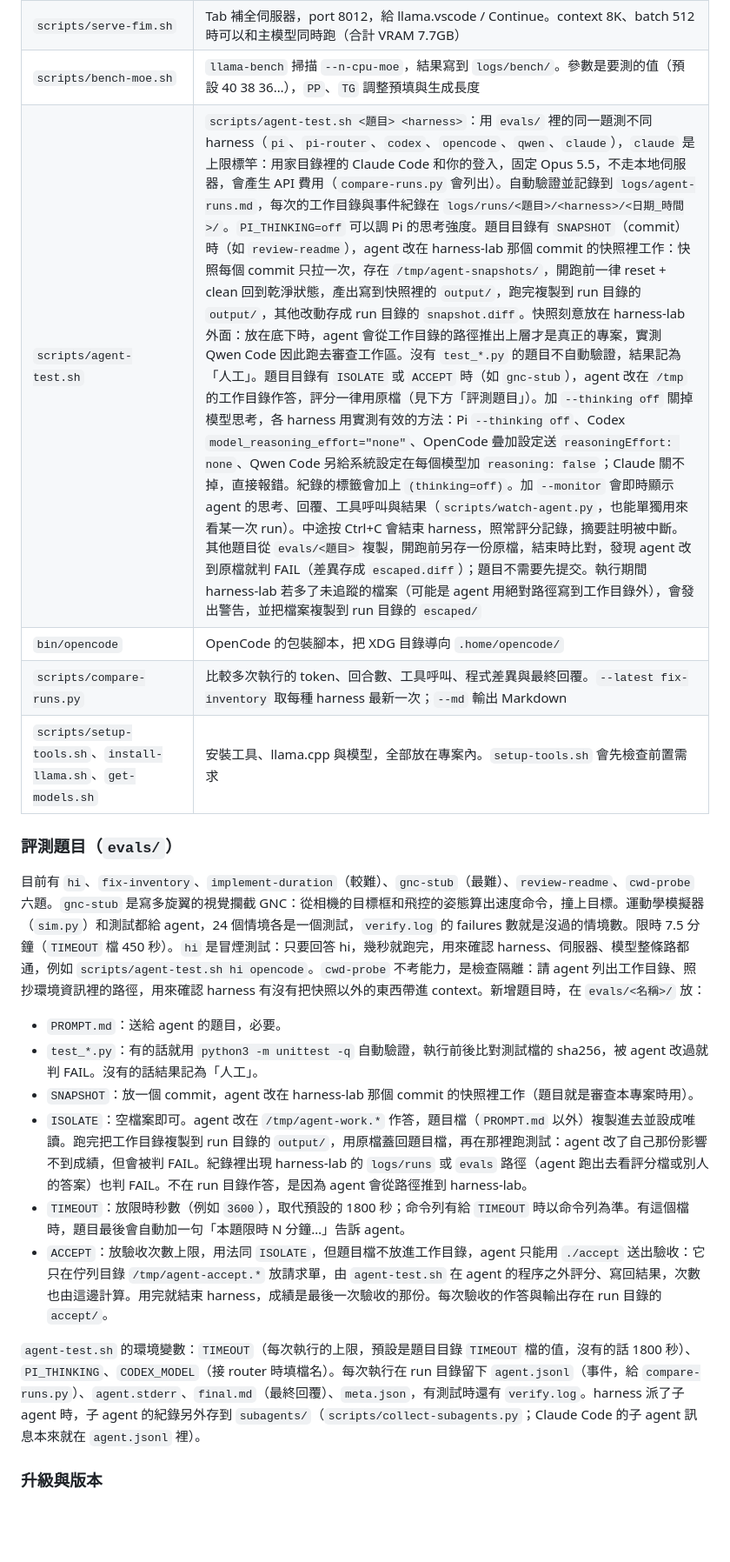
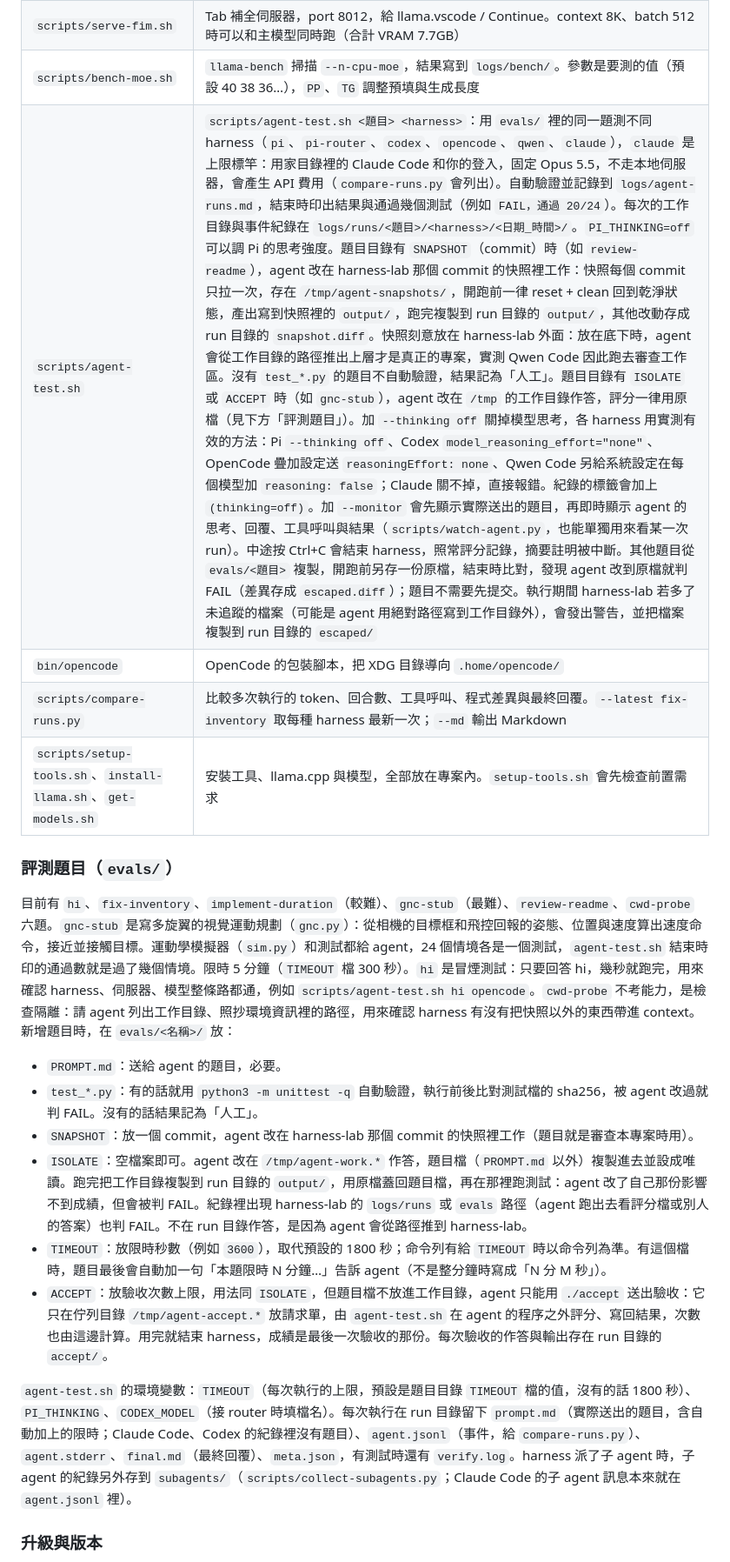
Before and after one commit to wa0327/harness-lab, a Markdown page: README.md, the part around one of its changes. Shown at 87% size. GitHub-like rendering; blank space fills up the shorter version.

```diff
--- a/README.md
+++ b/README.md
@@ -293,23 +294,23 @@ MODEL=ds4 scripts/agent-test.sh review-readme pi   # 紀錄的標籤會加上 [d
 | `scripts/test-codex-router.sh` | 檢查 Codex 設定的 provider、base URL、key（401 會提示），並用設定裡的模型（或 `CODEX_MODEL`）實際發一次 chat completion。接 router 時用來確認模型名稱對不對 |
 | `scripts/serve-fim.sh` | Tab 補全伺服器，port 8012，給 llama.vscode / Continue。context 8K、batch 512 時可以和主模型同時跑（合計 VRAM 7.7GB） |
 | `scripts/bench-moe.sh` | `llama-bench` 掃描 `--n-cpu-moe`，結果寫到 `logs/bench/`。參數是要測的值（預設 40 38 36…），`PP`、`TG` 調整預填與生成長度 |
-| `scripts/agent-test.sh` | `scripts/agent-test.sh <題目> <harness>`：用 `evals/` 裡的同一題測不同 harness（`pi`、`pi-router`、`codex`、`opencode`、`qwen`、`claude`），`claude` 是上限標竿：用家目錄裡的 Claude Code 和你的登入，固定 Opus 5.5，不走本地伺服器，會產生 API 費用（`compare-runs.py` 會列出）。自動驗證並記錄到 `logs/agent-runs.md`，每次的工作目錄與事件紀錄在 `logs/runs/<題目>/<harness>/<日期_時間>/`。`PI_THINKING=off` 可以調 Pi 的思考強度。題目目錄有 `SNAPSHOT`（commit）時（如 `review-readme`），agent 改在 harness-lab 那個 commit 的快照裡工作：快照每個 commit 只拉一次，存在 `/tmp/agent-snapshots/`，開跑前一律 reset + clean 回到乾淨狀態，產出寫到快照裡的 `output/`，跑完複製到 run 目錄的 `output/`，其他改動存成 run 目錄的 `snapshot.diff`。快照刻意放在 harness-lab 外面：放在底下時，agent 會從工作目錄的路徑推出上層才是真正的專案，實測 Qwen Code 因此跑去審查工作區。沒有 `test_*.py` 的題目不自動驗證，結果記為「人工」。題目目錄有 `ISOLATE` 或 `ACCEPT` 時（如 `gnc-stub`），agent 改在 `/tmp` 的工作目錄作答，評分一律用原檔（見下方「評測題目」）。加 `--thinking off` 關掉模型思考，各 harness 用實測有效的方法：Pi `--thinking off`、Codex `model_reasoning_effort="none"`、OpenCode 疊加設定送 `reasoningEffort: none`、Qwen Code 另給系統設定在每個模型加 `reasoning: false`；Claude 關不掉，直接報錯。紀錄的標籤會加上 `(thinking=off)`。加 `--monitor` 會即時顯示 agent 的思考、回覆、工具呼叫與結果（`scripts/watch-agent.py`，也能單獨用來看某一次 run）。中途按 Ctrl+C 會結束 harness，照常評分記錄，摘要註明被中斷。其他題目從 `evals/<題目>` 複製，開跑前另存一份原檔，結束時比對，發現 agent 改到原檔就判 FAIL（差異存成 `escaped.diff`）；題目不需要先提交。執行期間 harness-lab 若多了未追蹤的檔案（可能是 agent 用絕對路徑寫到工作目錄外），會發出警告，並把檔案複製到 run 目錄的 `escaped/` |
+| `scripts/agent-test.sh` | `scripts/agent-test.sh <題目> <harness>`：用 `evals/` 裡的同一題測不同 harness（`pi`、`pi-router`、`codex`、`opencode`、`qwen`、`claude`），`claude` 是上限標竿：用家目錄裡的 Claude Code 和你的登入，固定 Opus 5.5，不走本地伺服器，會產生 API 費用（`compare-runs.py` 會列出）。自動驗證並記錄到 `logs/agent-runs.md`，結束時印出結果與通過幾個測試（例如 `FAIL，通過 20/24`）。每次的工作目錄與事件紀錄在 `logs/runs/<題目>/<harness>/<日期_時間>/`。`PI_THINKING=off` 可以調 Pi 的思考強度。題目目錄有 `SNAPSHOT`（commit）時（如 `review-readme`），agent 改在 harness-lab 那個 commit 的快照裡工作：快照每個 commit 只拉一次，存在 `/tmp/agent-snapshots/`，開跑前一律 reset + clean 回到乾淨狀態，產出寫到快照裡的 `output/`，跑完複製到 run 目錄的 `output/`，其他改動存成 run 目錄的 `snapshot.diff`。快照刻意放在 harness-lab 外面：放在底下時，agent 會從工作目錄的路徑推出上層才是真正的專案，實測 Qwen Code 因此跑去審查工作區。沒有 `test_*.py` 的題目不自動驗證，結果記為「人工」。題目目錄有 `ISOLATE` 或 `ACCEPT` 時（如 `gnc-stub`），agent 改在 `/tmp` 的工作目錄作答，評分一律用原檔（見下方「評測題目」）。加 `--thinking off` 關掉模型思考，各 harness 用實測有效的方法：Pi `--thinking off`、Codex `model_reasoning_effort="none"`、OpenCode 疊加設定送 `reasoningEffort: none`、Qwen Code 另給系統設定在每個模型加 `reasoning: false`；Claude 關不掉，直接報錯。紀錄的標籤會加上 `(thinking=off)`。加 `--monitor` 會先顯示實際送出的題目，再即時顯示 agent 的思考、回覆、工具呼叫與結果（`scripts/watch-agent.py`，也能單獨用來看某一次 run）。中途按 Ctrl+C 會結束 harness，照常評分記錄，摘要註明被中斷。其他題目從 `evals/<題目>` 複製，開跑前另存一份原檔，結束時比對，發現 agent 改到原檔就判 FAIL（差異存成 `escaped.diff`）；題目不需要先提交。執行期間 harness-lab 若多了未追蹤的檔案（可能是 agent 用絕對路徑寫到工作目錄外），會發出警告，並把檔案複製到 run 目錄的 `escaped/` |
 | `bin/opencode` | OpenCode 的包裝腳本，把 XDG 目錄導向 `.home/opencode/` |
 | `scripts/compare-runs.py` | 比較多次執行的 token、回合數、工具呼叫、程式差異與最終回覆。`--latest fix-inventory` 取每種 harness 最新一次；`--md` 輸出 Markdown |
 | `scripts/setup-tools.sh`、`install-llama.sh`、`get-models.sh` | 安裝工具、llama.cpp 與模型，全部放在專案內。`setup-tools.sh` 會先檢查前置需求 |
 
 ### 評測題目（`evals/`）
 
-目前有 `hi`、`fix-inventory`、`implement-duration`（較難）、`gnc-stub`（最難）、`review-readme`、`cwd-probe` 六題。`gnc-stub` 是寫多旋翼的視覺攔截 GNC：從相機的目標框和飛控的姿態算出速度命令，撞上目標。運動學模擬器（`sim.py`）和測試都給 agent，24 個情境各是一個測試，`verify.log` 的 failures 數就是沒過的情境數。限時 7.5 分鐘（`TIMEOUT` 檔 450 秒）。`hi` 是冒煙測試：只要回答 hi，幾秒就跑完，用來確認 harness、伺服器、模型整條路都通，例如 `scripts/agent-test.sh hi opencode`。`cwd-probe` 不考能力，是檢查隔離：請 agent 列出工作目錄、照抄環境資訊裡的路徑，用來確認 harness 有沒有把快照以外的東西帶進 context。新增題目時，在 `evals/<名稱>/` 放：
+目前有 `hi`、`fix-inventory`、`implement-duration`（較難）、`gnc-stub`（最難）、`review-readme`、`cwd-probe` 六題。`gnc-stub` 是寫多旋翼的視覺運動規劃（`gnc.py`）：從相機的目標框和飛控回報的姿態、位置與速度算出速度命令，接近並接觸目標。運動學模擬器（`sim.py`）和測試都給 agent，24 個情境各是一個測試，`agent-test.sh` 結束時印的通過數就是過了幾個情境。限時 5 分鐘（`TIMEOUT` 檔 300 秒）。`hi` 是冒煙測試：只要回答 hi，幾秒就跑完，用來確認 harness、伺服器、模型整條路都通，例如 `scripts/agent-test.sh hi opencode`。`cwd-probe` 不考能力，是檢查隔離：請 agent 列出工作目錄、照抄環境資訊裡的路徑，用來確認 harness 有沒有把快照以外的東西帶進 context。新增題目時，在 `evals/<名稱>/` 放：
 
 - `PROMPT.md`：送給 agent 的題目，必要。
 - `test_*.py`：有的話就用 `python3 -m unittest -q` 自動驗證，執行前後比對測試檔的 sha256，被 agent 改過就判 FAIL。沒有的話結果記為「人工」。
 - `SNAPSHOT`：放一個 commit，agent 改在 harness-lab 那個 commit 的快照裡工作（題目就是審查本專案時用）。
 - `ISOLATE`：空檔案即可。agent 改在 `/tmp/agent-work.*` 作答，題目檔（`PROMPT.md` 以外）複製進去並設成唯讀。跑完把工作目錄複製到 run 目錄的 `output/`，用原檔蓋回題目檔，再在那裡跑測試：agent 改了自己那份影響不到成績，但會被判 FAIL。紀錄裡出現 harness-lab 的 `logs/runs` 或 `evals` 路徑（agent 跑出去看評分檔或別人的答案）也判 FAIL。不在 run 目錄作答，是因為 agent 會從路徑推到 harness-lab。
-- `TIMEOUT`：放限時秒數（例如 `3600`），取代預設的 1800 秒；命令列有給 `TIMEOUT` 時以命令列為準。有這個檔時，題目最後會自動加一句「本題限時 N 分鐘…」告訴 agent。
+- `TIMEOUT`：放限時秒數（例如 `3600`），取代預設的 1800 秒；命令列有給 `TIMEOUT` 時以命令列為準。有這個檔時，題目最後會自動加一句「本題限時 N 分鐘…」告訴 agent（不是整分鐘時寫成「N 分 M 秒」）。
 - `ACCEPT`：放驗收次數上限，用法同 `ISOLATE`，但題目檔不放進工作目錄，agent 只能用 `./accept` 送出驗收：它只在佇列目錄 `/tmp/agent-accept.*` 放請求單，由 `agent-test.sh` 在 agent 的程序之外評分、寫回結果，次數也由這邊計算。用完就結束 harness，成績是最後一次驗收的那份。每次驗收的作答與輸出存在 run 目錄的 `accept/`。
 
-`agent-test.sh` 的環境變數：`TIMEOUT`（每次執行的上限，預設是題目目錄 `TIMEOUT` 檔的值，沒有的話 1800 秒）、`PI_THINKING`、`CODEX_MODEL`（接 router 時填檔名）。每次執行在 run 目錄留下 `agent.jsonl`（事件，給 `compare-runs.py`）、`agent.stderr`、`final.md`（最終回覆）、`meta.json`，有測試時還有 `verify.log`。harness 派了子 agent 時，子 agent 的紀錄另外存到 `subagents/`（`scripts/collect-subagents.py`；Claude Code 的子 agent 訊息本來就在 `agent.jsonl` 裡）。
+`agent-test.sh` 的環境變數：`TIMEOUT`（每次執行的上限，預設是題目目錄 `TIMEOUT` 檔的值，沒有的話 1800 秒）、`PI_THINKING`、`CODEX_MODEL`（接 router 時填檔名）。每次執行在 run 目錄留下 `prompt.md`（實際送出的題目，含自動加上的限時；Claude Code、Codex 的紀錄裡沒有題目）、`agent.jsonl`（事件，給 `compare-runs.py`）、`agent.stderr`、`final.md`（最終回覆）、`meta.json`，有測試時還有 `verify.log`。harness 派了子 agent 時，子 agent 的紀錄另外存到 `subagents/`（`scripts/collect-subagents.py`；Claude Code 的子 agent 訊息本來就在 `agent.jsonl` 裡）。
 
 ### 升級與版本
 
```
Also changed, not shown: other parts of README.md (+4 -3 lines).
